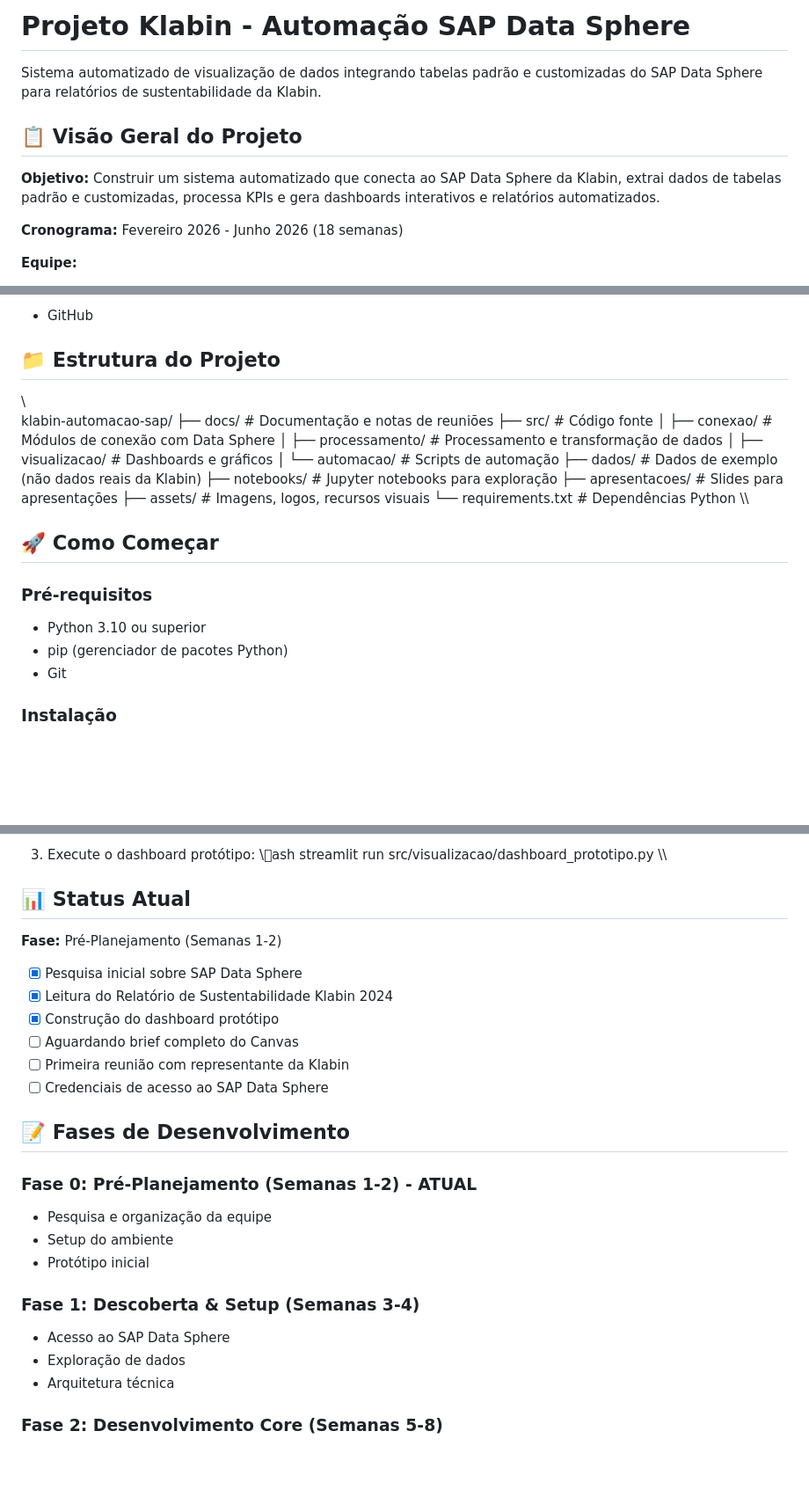
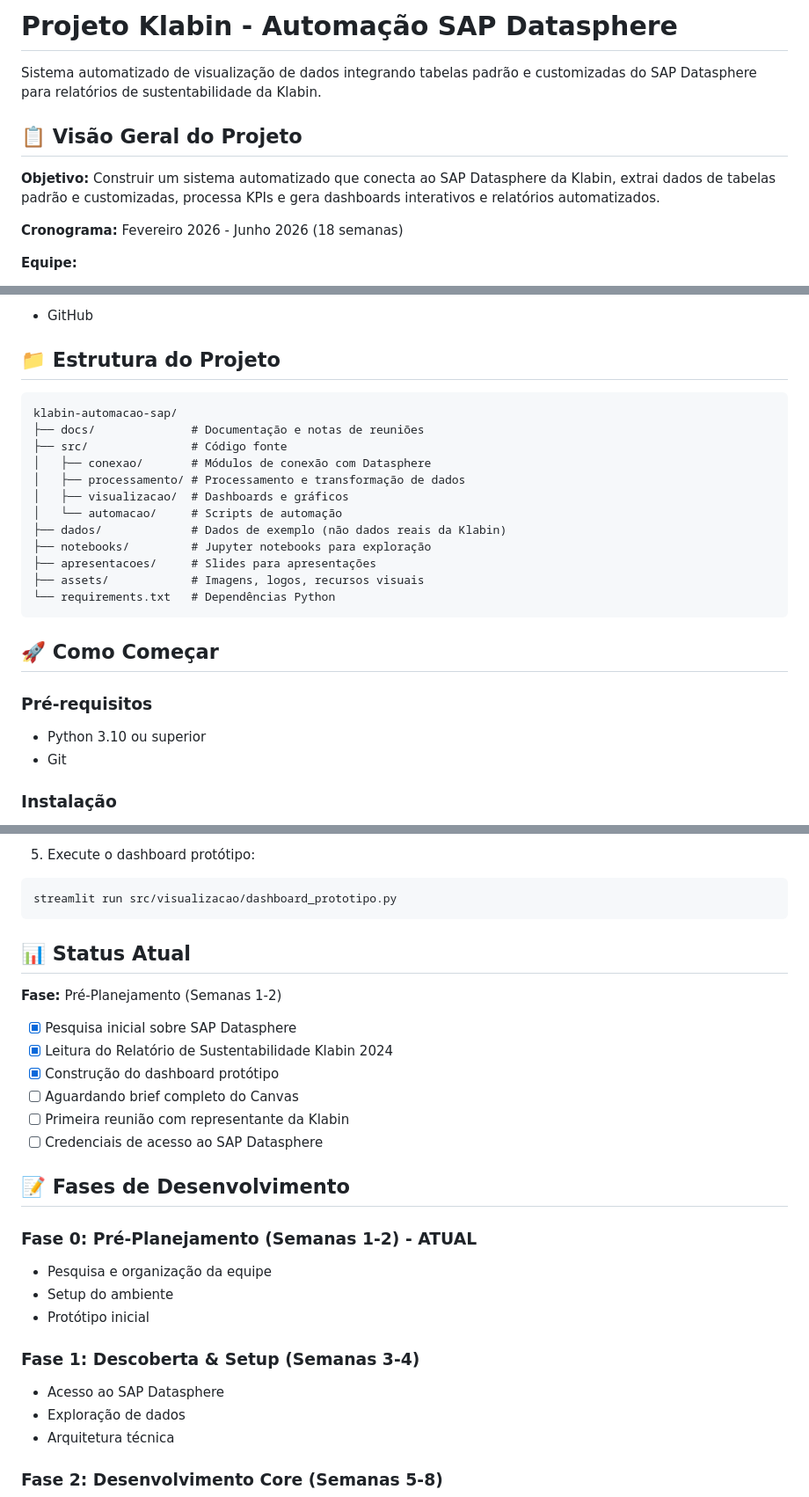
Before and after one commit to alemachioni/labquiz, a Markdown page: README.md, 3 parts joined by grey strips. Shown at 88% size. GitHub-like rendering; blank space fills up the shorter version.

Commit message:
Corrige formatação do README

````diff
--- a/README.md
+++ b/README.md
@@ -1,10 +1,10 @@
-# Projeto Klabin - Automação SAP Data Sphere
+# Projeto Klabin - Automação SAP Datasphere
 
-Sistema automatizado de visualização de dados integrando tabelas padrão e customizadas do SAP Data Sphere para relatórios de sustentabilidade da Klabin.
+Sistema automatizado de visualização de dados integrando tabelas padrão e customizadas do SAP Datasphere para relatórios de sustentabilidade da Klabin.
 
 ## 📋 Visão Geral do Projeto
 
-**Objetivo:** Construir um sistema automatizado que conecta ao SAP Data Sphere da Klabin, extrai dados de tabelas padrão e customizadas, processa KPIs e gera dashboards interativos e relatórios automatizados.
+**Objetivo:** Construir um sistema automatizado que conecta ao SAP Datasphere da Klabin, extrai dados de tabelas padrão e customizadas, processa KPIs e gera dashboards interativos e relatórios automatizados.
 
 **Cronograma:** Fevereiro 2026 - Junho 2026 (18 semanas)
 
@@ -52,12 +52,11 @@ Um sistema automatizado que:
 - GitHub
 
 ## 📁 Estrutura do Projeto
-
-\\\
+```text
 klabin-automacao-sap/
 ├── docs/              # Documentação e notas de reuniões
 ├── src/               # Código fonte
-│   ├── conexao/       # Módulos de conexão com Data Sphere
+│   ├── conexao/       # Módulos de conexão com Datasphere
 │   ├── processamento/ # Processamento e transformação de dados
 │   ├── visualizacao/  # Dashboards e gráficos
 │   └── automacao/     # Scripts de automação
@@ -66,13 +65,12 @@ klabin-automacao-sap/
 ├── apresentacoes/     # Slides para apresentações
 ├── assets/            # Imagens, logos, recursos visuais
 └── requirements.txt   # Dependências Python
-\\\
+```
 
 ## 🚀 Como Começar
 
 ### Pré-requisitos
 - Python 3.10 ou superior
-- pip (gerenciador de pacotes Python)
 - Git
 
 ### Instalação
@@ -93,16 +103,18 @@ pip install -r requirements.txt --break-system-packages
+5. Execute o dashboard protótipo:
+```bash
 streamlit run src/visualizacao/dashboard_prototipo.py
-\\\
+```
 
 ## 📊 Status Atual
 
 **Fase:** Pré-Planejamento (Semanas 1-2)
 
-- [x] Pesquisa inicial sobre SAP Data Sphere
+- [x] Pesquisa inicial sobre SAP Datasphere
 - [x] Leitura do Relatório de Sustentabilidade Klabin 2024
 - [x] Construção do dashboard protótipo
 - [ ] Aguardando brief completo do Canvas
 - [ ] Primeira reunião com representante da Klabin
-- [ ] Credenciais de acesso ao SAP Data Sphere
+- [ ] Credenciais de acesso ao SAP Datasphere
 
 ## 📝 Fases de Desenvolvimento
 
@@ -112,7 +124,7 @@ streamlit run src/visualizacao/dashboard_prototipo.py
 - Protótipo inicial
 
 ### Fase 1: Descoberta & Setup (Semanas 3-4)
-- Acesso ao SAP Data Sphere
+- Acesso ao SAP Datasphere
 - Exploração de dados
 - Arquitetura técnica
 
````
Also changed, not shown: other parts of README.md (+26 -14 lines).
